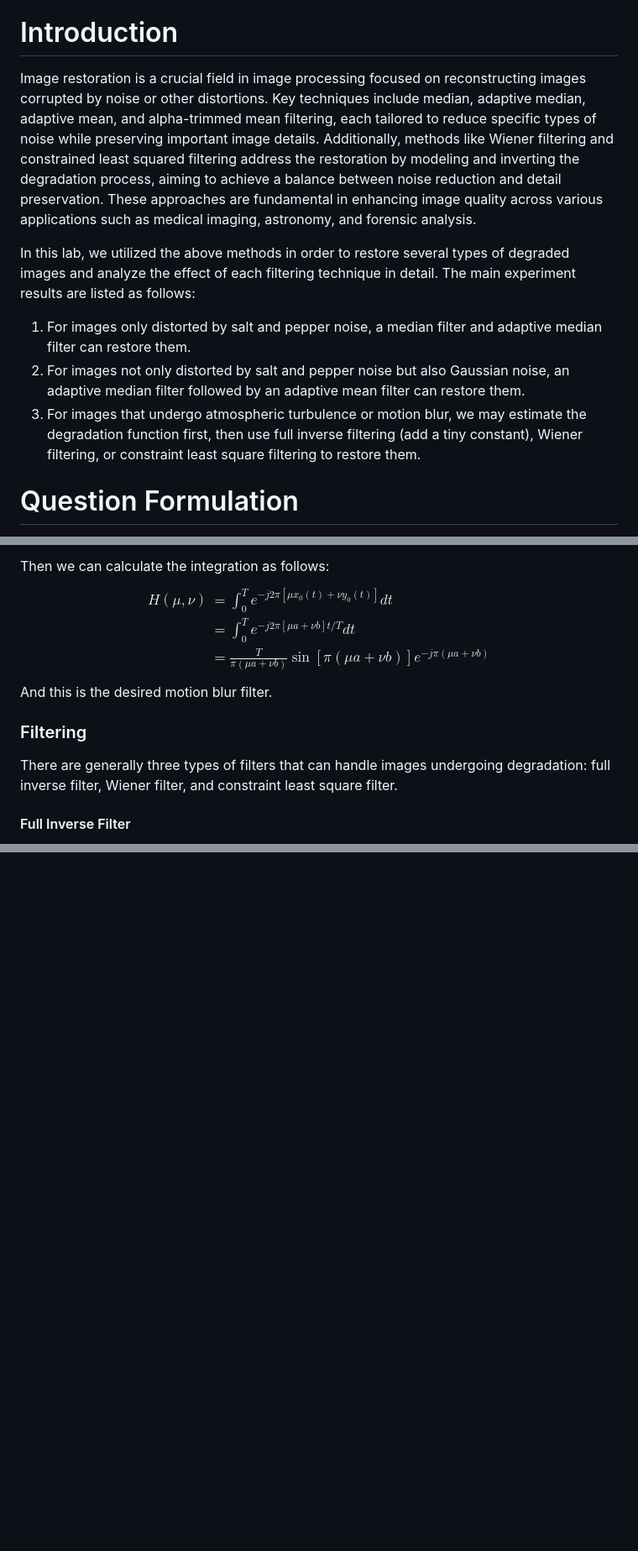
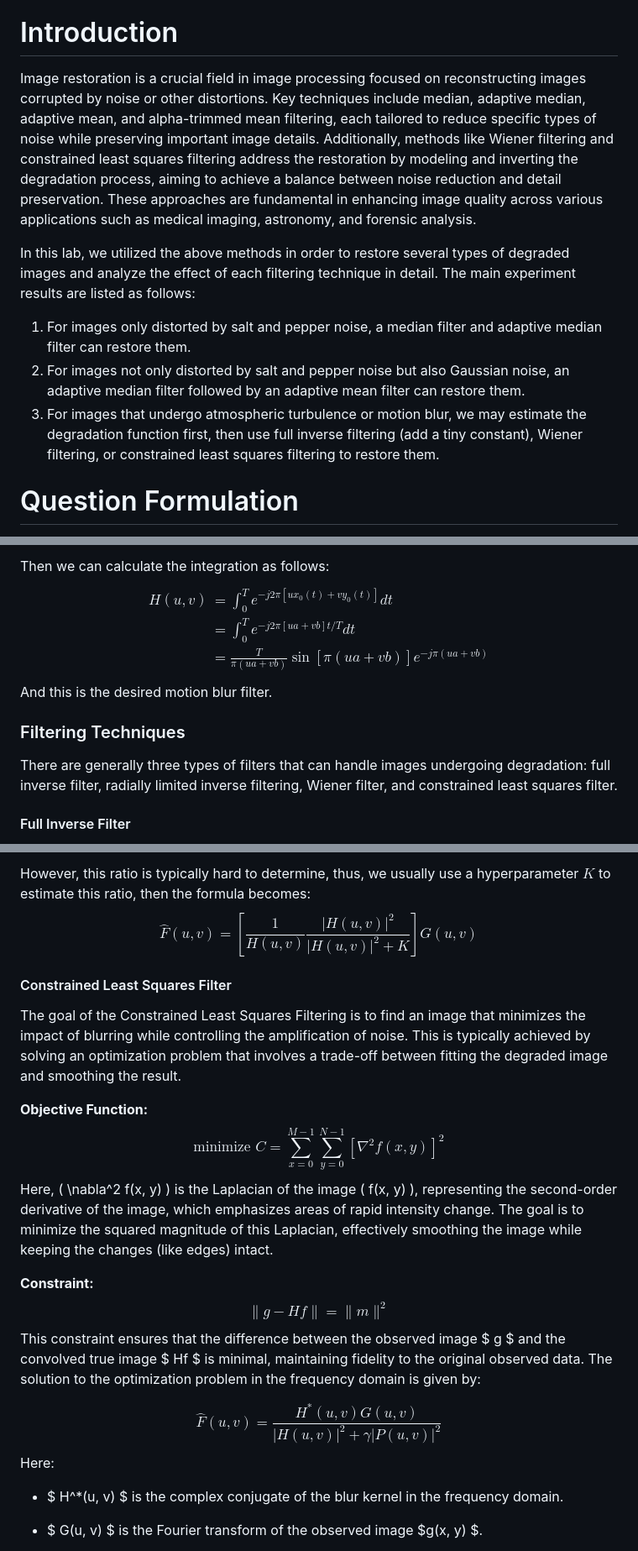
Before and after one commit to Tangent-H/EE326-Digital-Image-Processing-Lab, a Markdown page: Lab6/report/draft.md, 3 parts joined by grey strips. Shown at 84% size. Rendered like a GitHub page; blank space fills up the shorter version.

Commit message:
Lab6: draft update

```diff
--- a/Lab6/report/draft.md
+++ b/Lab6/report/draft.md
@@ -8,13 +8,13 @@ Key: image restoration, degradation function, noise reduction
 
 # Introduction
 
-Image restoration is a crucial field in image processing focused on reconstructing images corrupted by noise or other distortions. Key techniques include median, adaptive median, adaptive mean, and alpha-trimmed mean filtering, each tailored to reduce specific types of noise while preserving important image details. Additionally, methods like Wiener filtering and constrained least squared filtering address the restoration by modeling and inverting the degradation process, aiming to achieve a balance between noise reduction and detail preservation. These approaches are fundamental in enhancing image quality across various applications such as medical imaging, astronomy, and forensic analysis.
+Image restoration is a crucial field in image processing focused on reconstructing images corrupted by noise or other distortions. Key techniques include median, adaptive median, adaptive mean, and alpha-trimmed mean filtering, each tailored to reduce specific types of noise while preserving important image details. Additionally, methods like Wiener filtering and constrained least squares filtering address the restoration by modeling and inverting the degradation process, aiming to achieve a balance between noise reduction and detail preservation. These approaches are fundamental in enhancing image quality across various applications such as medical imaging, astronomy, and forensic analysis.
 
 In this lab, we utilized the above methods in order to restore several types of degraded images and analyze the effect of each filtering technique in detail. The main experiment results are listed as follows:
 
 1. For images only distorted by salt and pepper noise, a median filter and adaptive median filter can restore them.
 2. For images not only distorted by salt and pepper noise but also Gaussian noise, an adaptive median filter followed by an adaptive mean filter can restore them.
-3. For images that undergo atmospheric turbulence or motion blur, we may estimate the degradation function first, then use full inverse filtering (add a tiny constant), Wiener filtering, or constraint least square filtering to restore them.
+3. For images that undergo atmospheric turbulence or motion blur, we may estimate the degradation function first, then use full inverse filtering (add a tiny constant), Wiener filtering, or constrained least squares filtering to restore them.
 
 # Question Formulation
 
@@ -101,16 +101,16 @@ $$
 Then we can calculate the integration as follows:
 $$
 \begin{aligned}
-H(\mu,\nu)&=\int_0^Te^{-j2\pi[\mu x_0(t)+\nu y_0(t)]}dt \\
-&=\int_0^Te^{-j2\pi[\mu a+\nu b]t/T}dt \\
-&=\frac{T}{\pi(\mu a+\nu b)}\sin[\pi(\mu a+\nu b)]e^{-j\pi(\mu a+\nu b)}
+H(u,v)&=\int_0^Te^{-j2\pi[u x_0(t)+v y_0(t)]}dt \\
+&=\int_0^Te^{-j2\pi[u a+v b]t/T}dt \\
+&=\frac{T}{\pi(u a+v b)}\sin[\pi(u a+v b)]e^{-j\pi(u a+v b)}
 \end{aligned}
 $$
 And this is the desired motion blur filter.
 
-### Filtering
+### Filtering Techniques
 
-There are generally three types of filters that can handle images undergoing degradation: full inverse filter, Wiener filter, and constraint least square filter.
+There are generally three types of filters that can handle images undergoing degradation: full inverse filter, radially limited inverse filtering, Wiener filter, and constrained least squares filter.
 
 #### Full Inverse Filter
 
@@ -117,0 +147,30 @@ The full inverse filter is based on the degradation model where the observed ima
+However, this ratio is typically hard to determine, thus, we usually use a hyperparameter $K$ to estimate this ratio, then the formula becomes:
+$$
+\hat{F}(u,v)=\left[\frac1{H(u,v)}\frac{|H(u,v)|^2}{|H(u,v)|^2+K}\right]G(u,v)
+$$
+
+#### Constrained Least Squares Filter
+
+The goal of the Constrained Least Squares Filtering is to find an image that minimizes the impact of blurring while controlling the amplification of noise. This is typically achieved by solving an optimization problem that involves a trade-off between fitting the degraded image and smoothing the result.
+
+**Objective Function:**
+$$
+\text{minimize } C = \sum_{x=0}^{M-1} \sum_{y=0}^{N-1} [\nabla^2 f(x, y)]^2
+$$
+Here, \( \nabla^2 f(x, y) \) is the Laplacian of the image \( f(x, y) \), representing the second-order derivative of the image, which emphasizes areas of rapid intensity change. The goal is to minimize the squared magnitude of this Laplacian, effectively smoothing the image while keeping the changes (like edges) intact.
+
+**Constraint:**
+$$
+\|g - Hf\| = \|m\|^2
+$$
+This constraint ensures that the difference between the observed image $ g $ and the convolved true image $ Hf $ is minimal, maintaining fidelity to the original observed data.
+The solution to the optimization problem in the frequency domain is given by:
+
+$$
+\hat{F}(u, v) = \frac{H^*(u, v) G(u, v)}{|H(u, v)|^2 + \gamma |P(u, v)|^2}
+$$
+Here:
+- $ H^*(u, v) $ is the complex conjugate of the blur kernel in the frequency domain.
+
+- $ G(u, v) $ is the Fourier transform of the observed image $g(x, y) $.
+
```
Also changed, not shown: other parts of Lab6/report/draft.md (+56 -13 lines).
